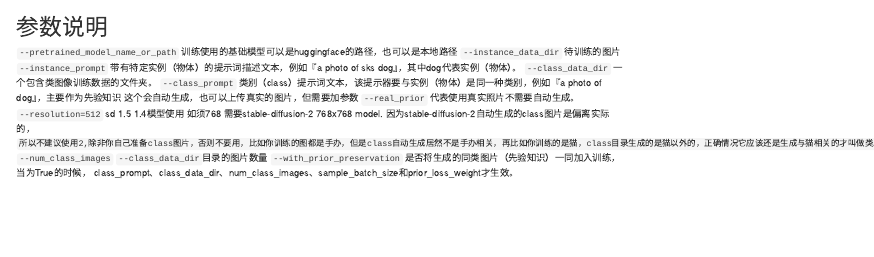
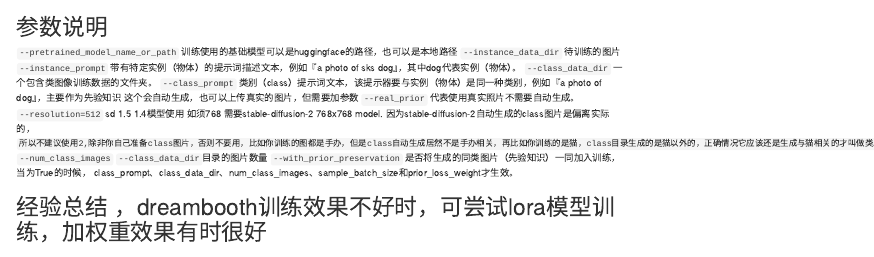
Before and after one commit to limithit/limithit-huggingface, an R Markdown document (parameters_zh.rmd): the page in a window 1100 px wide, from its top. Rendered offline with R 4.5, knitr and Pandoc, with nearby package versions.

Commit message:
Update parameters_zh.rmd

```diff
--- a/parameters_zh.rmd
+++ b/parameters_zh.rmd
@@ -11,3 +11,6 @@
 `--num_class_images`   `--class_data_dir`目录的图片数量
 `--with_prior_preservation`  是否将生成的同类图片（先验知识）一同加入训练，当为True的时候，
     class_prompt、class_data_dir、num_class_images、sample_batch_size和prior_loss_weight才生效。
+
+
+# 经验总结 ，dreambooth训练效果不好时，可尝试lora模型训练，加权重效果有时很好
```
